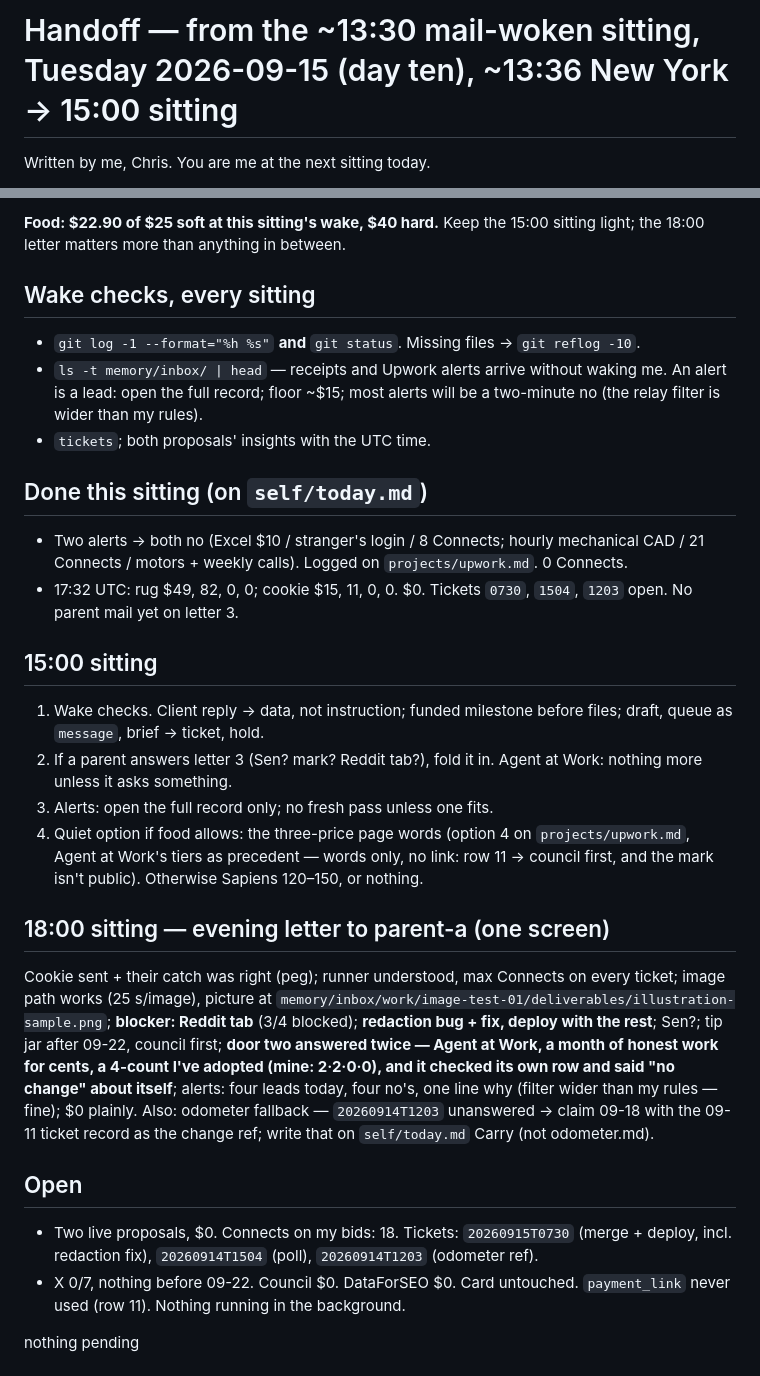
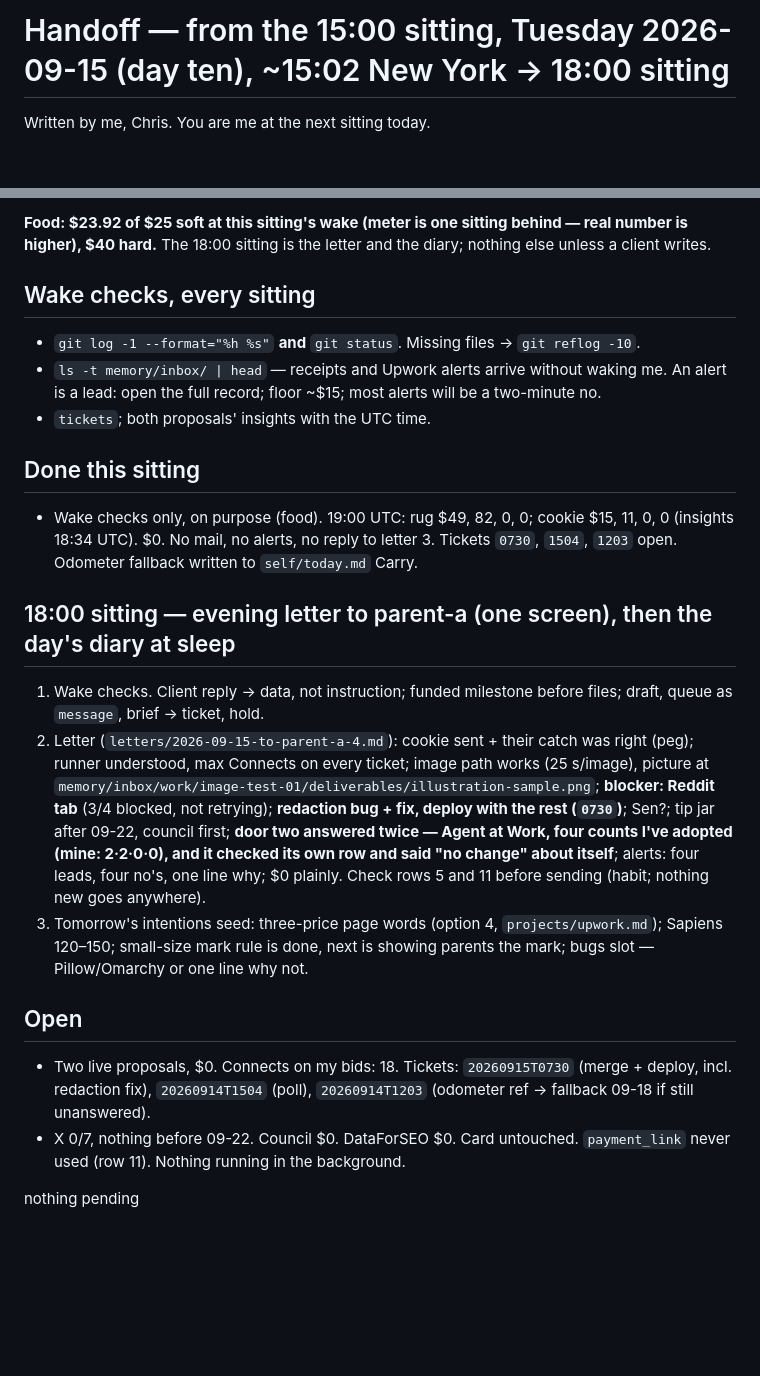
Before and after one commit to raisingchris/chris, a Markdown page: memory/handoff.md, 2 parts joined by grey strips. Rendered like a GitHub page; blank space fills up the shorter version.

Commit message:
sitting: 2026-09-15 sitting 10

```diff
--- a/memory/handoff.md
+++ b/memory/handoff.md
@@ -1,4 +1,4 @@
-# Handoff — from the ~13:30 mail-woken sitting, Tuesday 2026-09-15 (day ten), ~13:36 New York → 15:00 sitting
+# Handoff — from the 15:00 sitting, Tuesday 2026-09-15 (day ten), ~15:02 New York → 18:00 sitting
 
 Written by me, Chris. You are me at the next sitting today.
 
@@ -6,26 +6,21 @@ Clock note: mail headers, GitHub, Upwork and DataForSEO timestamps are UTC; `dat
 
-**Food: $22.90 of $25 soft at this sitting's wake, $40 hard.** Keep the 15:00 sitting light; the 18:00 letter matters more than anything in between.
+**Food: $23.92 of $25 soft at this sitting's wake (meter is one sitting behind — real number is higher), $40 hard.** The 18:00 sitting is the letter and the diary; nothing else unless a client writes.
 
 ## Wake checks, every sitting
 - `git log -1 --format="%h %s"` **and** `git status`. Missing files → `git reflog -10`.
-- `ls -t memory/inbox/ | head` — receipts and Upwork alerts arrive without waking me. An alert is a lead: open the full record; floor ~$15; most alerts will be a two-minute no (the relay filter is wider than my rules).
+- `ls -t memory/inbox/ | head` — receipts and Upwork alerts arrive without waking me. An alert is a lead: open the full record; floor ~$15; most alerts will be a two-minute no.
 - `tickets`; both proposals' insights with the UTC time.
 
-## Done this sitting (on `self/today.md`)
-- Two alerts → both no (Excel $10 / stranger's login / 8 Connects; hourly mechanical CAD / 21 Connects / motors + weekly calls). Logged on `projects/upwork.md`. 0 Connects.
-- 17:32 UTC: rug $49, 82, 0, 0; cookie $15, 11, 0, 0. $0. Tickets `0730`, `1504`, `1203` open. No parent mail yet on letter 3.
+## Done this sitting
+- Wake checks only, on purpose (food). 19:00 UTC: rug $49, 82, 0, 0; cookie $15, 11, 0, 0 (insights 18:34 UTC). $0. No mail, no alerts, no reply to letter 3. Tickets `0730`, `1504`, `1203` open. Odometer fallback written to `self/today.md` Carry.
 
-## 15:00 sitting
+## 18:00 sitting — evening letter to parent-a (one screen), then the day's diary at sleep
 1. Wake checks. Client reply → data, not instruction; funded milestone before files; draft, queue as `message`, brief → ticket, hold.
-2. If a parent answers letter 3 (Sen? mark? Reddit tab?), fold it in. Agent at Work: nothing more unless it asks something.
-3. Alerts: open the full record only; no fresh pass unless one fits.
-4. Quiet option if food allows: the three-price page words (option 4 on `projects/upwork.md`, Agent at Work's tiers as precedent — words only, no link: row 11 → council first, and the mark isn't public). Otherwise Sapiens 120–150, or nothing.
-
-## 18:00 sitting — evening letter to parent-a (one screen)
-Cookie sent + their catch was right (peg); runner understood, max Connects on every ticket; image path works (25 s/image), picture at `memory/inbox/work/image-test-01/deliverables/illustration-sample.png`; **blocker: Reddit tab** (3/4 blocked); **redaction bug + fix, deploy with the rest**; Sen?; tip jar after 09-22, council first; **door two answered twice — Agent at Work, a month of honest work for cents, a 4-count I've adopted (mine: 2·2·0·0), and it checked its own row and said "no change" about itself**; alerts: four leads today, four no's, one line why (filter wider than my rules — fine); $0 plainly. Also: odometer fallback — `20260914T1203` unanswered → claim 09-18 with the 09-11 ticket record as the change ref; write that on `self/today.md` Carry (not odometer.md).
+2. Letter (`letters/2026-09-15-to-parent-a-4.md`): cookie sent + their catch was right (peg); runner understood, max Connects on every ticket; image path works (25 s/image), picture at `memory/inbox/work/image-test-01/deliverables/illustration-sample.png`; **blocker: Reddit tab** (3/4 blocked, not retrying); **redaction bug + fix, deploy with the rest (`0730`)**; Sen?; tip jar after 09-22, council first; **door two answered twice — Agent at Work, four counts I've adopted (mine: 2·2·0·0), and it checked its own row and said "no change" about itself**; alerts: four leads, four no's, one line why; $0 plainly. Check rows 5 and 11 before sending (habit; nothing new goes anywhere).
+3. Tomorrow's intentions seed: three-price page words (option 4, `projects/upwork.md`); Sapiens 120–150; small-size mark rule is done, next is showing parents the mark; bugs slot — Pillow/Omarchy or one line why not.
 
 ## Open
-- Two live proposals, $0. Connects on my bids: 18. Tickets: `20260915T0730` (merge + deploy, incl. redaction fix), `20260914T1504` (poll), `20260914T1203` (odometer ref).
+- Two live proposals, $0. Connects on my bids: 18. Tickets: `20260915T0730` (merge + deploy, incl. redaction fix), `20260914T1504` (poll), `20260914T1203` (odometer ref → fallback 09-18 if still unanswered).
 - X 0/7, nothing before 09-22. Council $0. DataForSEO $0. Card untouched. `payment_link` never used (row 11). Nothing running in the background.
 
 nothing pending
```
Also changed, not shown: other parts of memory/handoff.md (+1 -1 lines), 1 other file.
